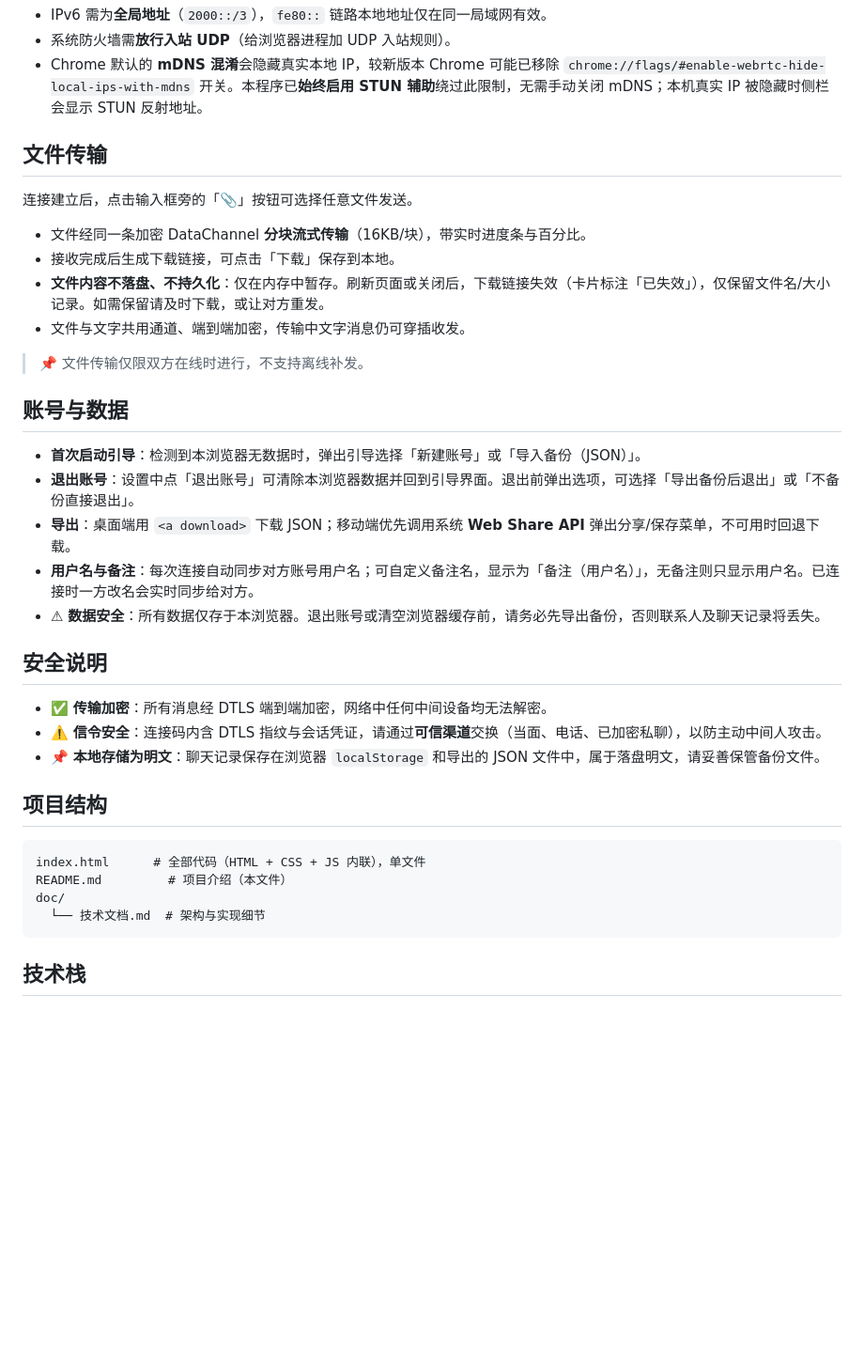
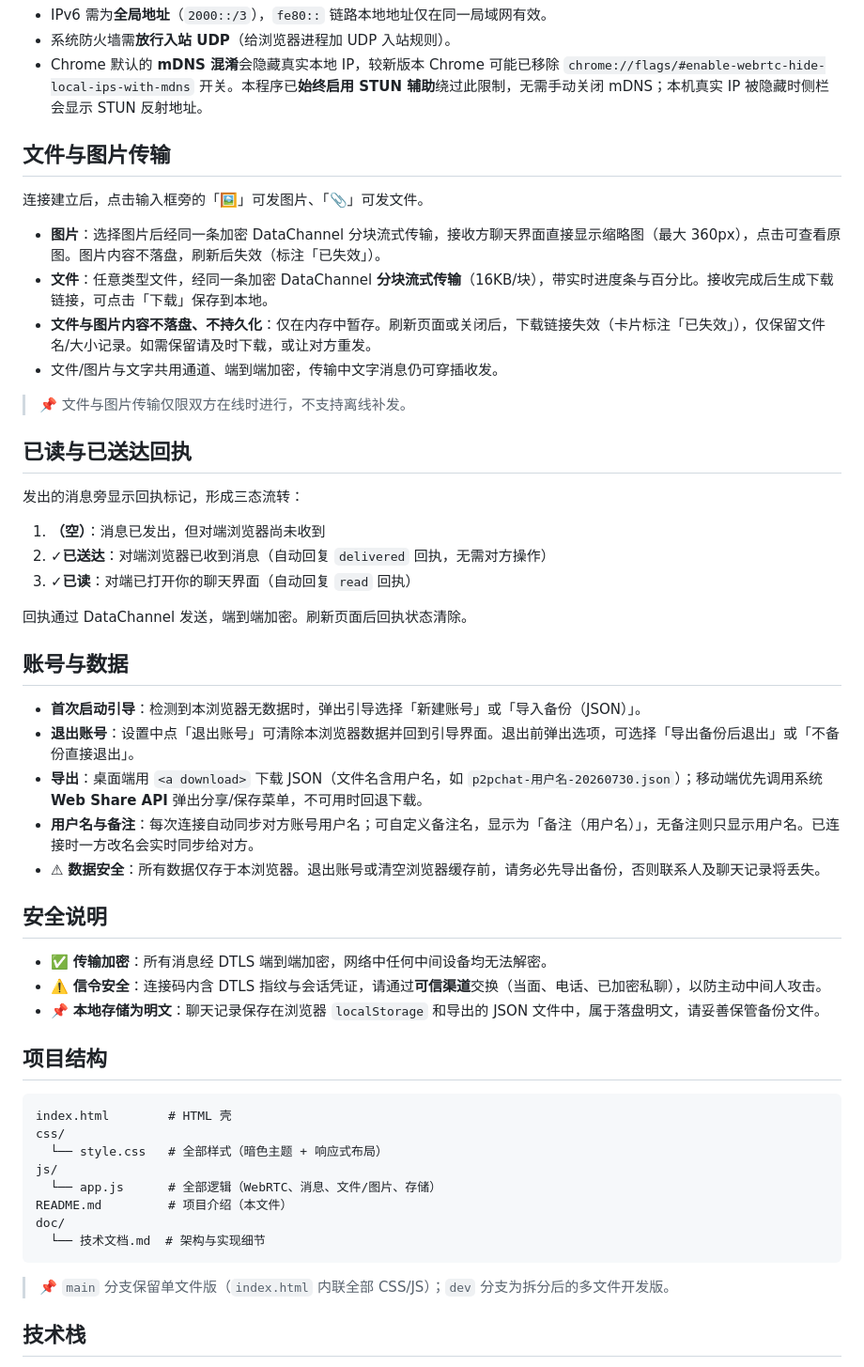
Before and after one commit to SEEKERSUNG/P2PChat, a Markdown page: README.md, the part around one of its changes. Shown at 94% size. Rendered like a GitHub page; blank space fills up the shorter version.

````diff
--- a/README.md
+++ b/README.md
@@ -90,22 +92,32 @@ WebRTC 的 ICE 连通依赖「候选」（candidate），主要有三类：
 - 系统防火墙需**放行入站 UDP**（给浏览器进程加 UDP 入站规则）。
 - Chrome 默认的 **mDNS 混淆**会隐藏真实本地 IP，较新版本 Chrome 可能已移除 `chrome://flags/#enable-webrtc-hide-local-ips-with-mdns` 开关。本程序已**始终启用 STUN 辅助**绕过此限制，无需手动关闭 mDNS；本机真实 IP 被隐藏时侧栏会显示 STUN 反射地址。
 
-## 文件传输
+## 文件与图片传输
 
-连接建立后，点击输入框旁的「📎」按钮可选择任意文件发送。
+连接建立后，点击输入框旁的「🖼」可发图片、「📎」可发文件。
 
-- 文件经同一条加密 DataChannel **分块流式传输**（16KB/块），带实时进度条与百分比。
-- 接收完成后生成下载链接，可点击「下载」保存到本地。
-- **文件内容不落盘、不持久化**：仅在内存中暂存。刷新页面或关闭后，下载链接失效（卡片标注「已失效」），仅保留文件名/大小记录。如需保留请及时下载，或让对方重发。
-- 文件与文字共用通道、端到端加密，传输中文字消息仍可穿插收发。
+- **图片**：选择图片后经同一条加密 DataChannel 分块流式传输，接收方聊天界面直接显示缩略图（最大 360px），点击可查看原图。图片内容不落盘，刷新后失效（标注「已失效」）。
+- **文件**：任意类型文件，经同一条加密 DataChannel **分块流式传输**（16KB/块），带实时进度条与百分比。接收完成后生成下载链接，可点击「下载」保存到本地。
+- **文件与图片内容不落盘、不持久化**：仅在内存中暂存。刷新页面或关闭后，下载链接失效（卡片标注「已失效」），仅保留文件名/大小记录。如需保留请及时下载，或让对方重发。
+- 文件/图片与文字共用通道、端到端加密，传输中文字消息仍可穿插收发。
 
-> 📌 文件传输仅限双方在线时进行，不支持离线补发。
+> 📌 文件与图片传输仅限双方在线时进行，不支持离线补发。
+
+## 已读与已送达回执
+
+发出的消息旁显示回执标记，形成三态流转：
+
+1. **（空）**：消息已发出，但对端浏览器尚未收到
+2. **✓已送达**：对端浏览器已收到消息（自动回复 `delivered` 回执，无需对方操作）
+3. **✓已读**：对端已打开你的聊天界面（自动回复 `read` 回执）
+
+回执通过 DataChannel 发送，端到端加密。刷新页面后回执状态清除。
 
 ## 账号与数据
 
 - **首次启动引导**：检测到本浏览器无数据时，弹出引导选择「新建账号」或「导入备份（JSON）」。
 - **退出账号**：设置中点「退出账号」可清除本浏览器数据并回到引导界面。退出前弹出选项，可选择「导出备份后退出」或「不备份直接退出」。
-- **导出**：桌面端用 `<a download>` 下载 JSON；移动端优先调用系统 **Web Share API** 弹出分享/保存菜单，不可用时回退下载。
+- **导出**：桌面端用 `<a download>` 下载 JSON（文件名含用户名，如 `p2pchat-用户名-20260730.json`）；移动端优先调用系统 **Web Share API** 弹出分享/保存菜单，不可用时回退下载。
 - **用户名与备注**：每次连接自动同步对方账号用户名；可自定义备注名，显示为「备注（用户名）」，无备注则只显示用户名。已连接时一方改名会实时同步给对方。
 - ⚠ **数据安全**：所有数据仅存于本浏览器。退出账号或清空浏览器缓存前，请务必先导出备份，否则联系人及聊天记录将丢失。
 
@@ -118,11 +130,17 @@ WebRTC 的 ICE 连通依赖「候选」（candidate），主要有三类：
 ## 项目结构
 
 ```
-index.html      # 全部代码（HTML + CSS + JS 内联），单文件
+index.html        # HTML 壳
+css/
+  └── style.css   # 全部样式（暗色主题 + 响应式布局）
+js/
+  └── app.js      # 全部逻辑（WebRTC、消息、文件/图片、存储）
 README.md         # 项目介绍（本文件）
 doc/
   └── 技术文档.md  # 架构与实现细节
 ```
+
+> 📌 `main` 分支保留单文件版（`index.html` 内联全部 CSS/JS）；`dev` 分支为拆分后的多文件开发版。
 
 ## 技术栈
 
````
Also changed, not shown: other parts of README.md (+7 -5 lines), doc/技术文档.md (+31 -10 lines).
